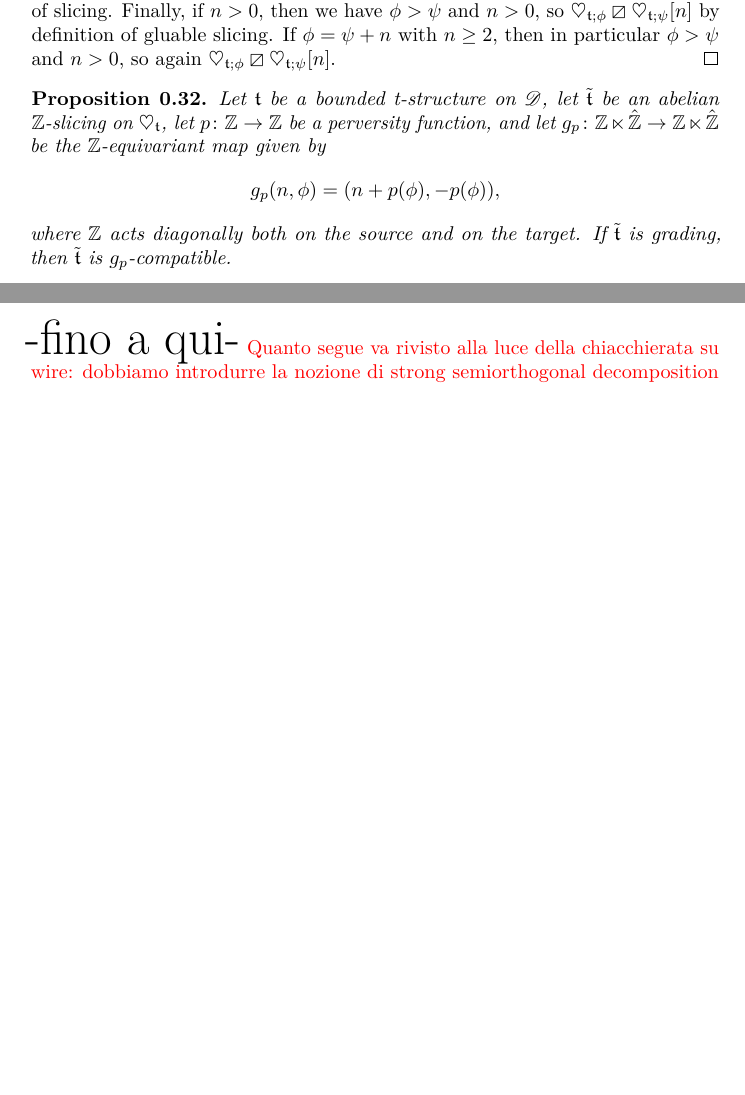
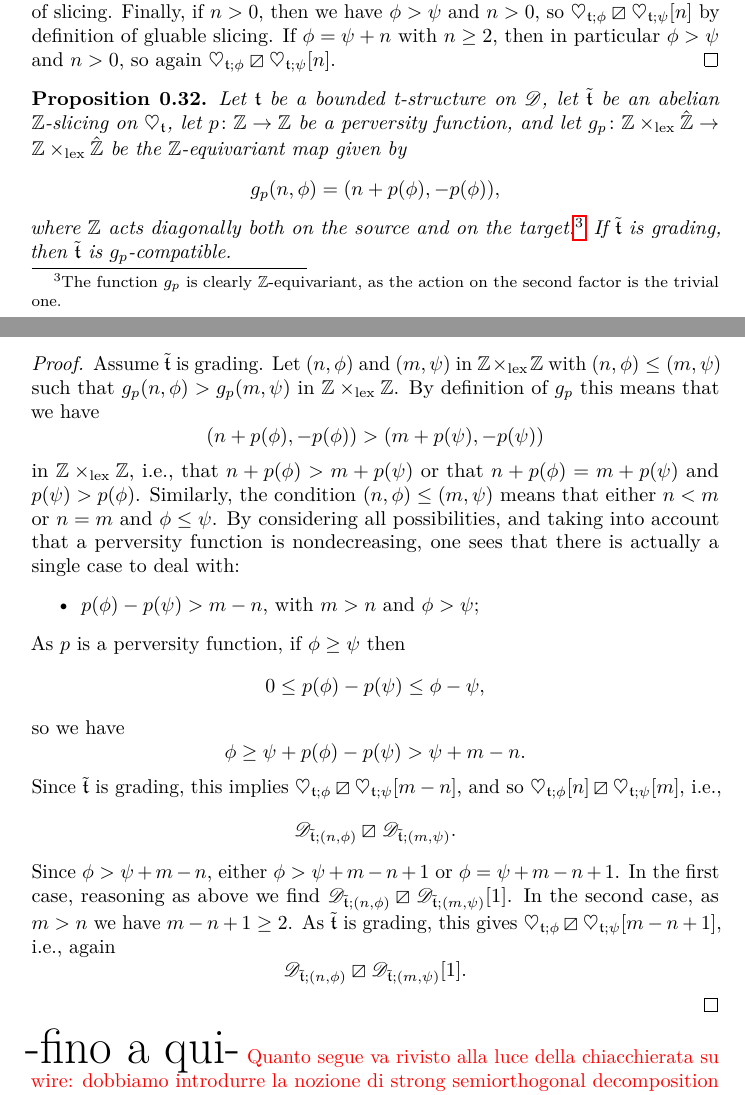
Before and after one commit to domenic-o/perversities, a LaTeX document (perversities.tex): two parts of pages 12 and 13 of 21, joined at a grey line, cut so that both start at the same text, the shorter picture padded with empty space. Compiled offline with pdfLaTeX.

Commit message:
scritto dimostrazione grading -> g_p-compatible

```diff
--- a/perversities.tex
+++ b/perversities.tex
@@ -550,9 +550,39 @@ If $\phi=\psi+n$ with $n\geq 2$, then in particular $\phi>\psi$ and $n>0$, so ag
 %where $\Z$ acts diagonally both on the source and on the target. If $\tilde{\tee}$ is perverse, then $\tilde{\tee}$ is $f_p$-compatible.
 %\end{prop}
 \begin{prop}\label{grad}
-Let $\mathfrak{t}$ be a bounded t-structure on $\mathscr{D}$, let $\tilde{\tee}$ be an abelian $\mathbb{Z}$-slicing on $\heartsuit_{\mathfrak{t}}$,  let $p\colon \Z\to \Z$ be a perversity function, and let $g_p\colon \mathbb{Z} \ltimes \hat{\mathbb{Z}}\to \mathbb{Z} \ltimes \hat{\mathbb{Z}}$ be the $\Z$-equivariant map given by $$g_p(n,\phi)=(n+p(\phi),-p(\phi)),$$
-where $\Z$ acts diagonally both on the source and on the target. If $\tilde{\tee}$ is grading, then $\tilde{\tee}$ is $g_p$-compatible.
+Let $\mathfrak{t}$ be a bounded t-structure on $\mathscr{D}$, let $\tilde{\tee}$ be an abelian $\mathbb{Z}$-slicing on $\heartsuit_{\mathfrak{t}}$,  let $p\colon \Z\to \Z$ be a perversity function, and let $g_p\colon \mathbb{Z} \times_{\mathrm{lex}} \hat{\mathbb{Z}}\to \mathbb{Z} \times_{\mathrm{lex}} \hat{\mathbb{Z}}$ be the $\Z$-equivariant map given by $$g_p(n,\phi)=(n+p(\phi),-p(\phi)),$$
+where $\Z$ acts diagonally both on the source and on the target.\footnote{The function $g_p$ is clearly $\Z$-equivariant, as the action on the second factor is the trivial one.} If $\tilde{\tee}$ is grading, then $\tilde{\tee}$ is $g_p$-compatible.
 \end{prop}
+\begin{proof}
+Assume $\tilde{\tee}$ is grading.  Let $(n,\phi)$ and $(m,\psi)$ in $\Z\times_{\mathrm{lex}} \Z$ with $(n,\phi)\leq (m,\psi)$ such that $g_p(n,\phi)>g_p(m,\psi)$ in $\Z\times_{\mathrm{lex}} \Z$. By definition of $g_p$ this means that we have
+\[
+(n+p(\phi),-p(\phi))>(m+p(\psi),-p(\psi))
+\]
+in $\Z\times_{\mathrm{lex}} \Z$, i.e., that $n+p(\phi)>m+p(\psi)$ or that $n+p(\phi)=m+p(\psi)$ and $p(\psi)>p(\phi)$. Similarly, the condition $(n,\phi)\leq (m,\psi)$ means that either $n<m$ or $n=m$ and $\phi\leq \psi$. By considering all possibilities, and taking into account that a perversity function is nondecreasing, one sees that there is actually a single case to deal with:
+\begin{itemize}
+\item $p(\phi)-p(\psi)>m-n$, with $m>n$ and $\phi>\psi$;
+%\item $n=m$ and $p(\phi)>p(\psi)$ with $\phi\leq \psi$.
+%\item $n+p(\phi)=m+p(\psi)$ with $n<m$ and $p(\psi)>p(\phi)$;
+%\item $n+p(\phi)=m+p(\psi)$ and $p(\psi)>p(\phi)$ and $n=m$ and $\phi\leq \psi$.
+\end{itemize}
+As $p$ is a perversity function, if $\phi\geq \psi$ then
+\[
+0\leq p(\phi)-p(\psi)\leq \phi-\psi,
+\]
+so we have
+\[
+\phi\geq \psi+ p(\phi)-p(\psi)>\psi+m-n.
+\]
+Since $\tilde{\tee}$ is grading, this implies $\heartsuit_{\tee;\phi}\orth\heartsuit_{\tee;\psi}[m-n]$, and so $\heartsuit_{\tee;\phi}[n]\orth \heartsuit_{\tee;\psi}[m]$, i.e.,
+\[
+\mathscr{D}_{\tilde{\tee};(n,\phi)}\orth\mathscr{D}_{\tilde{\tee};(m,\psi)}.
+\]
+Since $\phi>\psi+m-n$, either $\phi>\psi+m-n+1$ or $\phi=\psi+m-n+1$. In the first case, reasoning as above we find $\mathscr{D}_{\tilde{\tee};(n,\phi)}\orth\mathscr{D}_{\tilde{\tee};(m,\psi)}[1]$. In the second case, as $m>n$ we have $m-n+1\geq 2$. As $\tilde{\tee}$ is grading, this gives $\heartsuit_{\tee;\phi}\orth\heartsuit_{\tee;\psi}[m-n+1]$, i.e., again
+\[
+\mathscr{D}_{\tilde{\tee};(n,\phi)}\orth\mathscr{D}_{\tilde{\tee};(m,\psi)}[1].
+\]
+\end{proof}
+
 %\begin{prop}\label{grad2}
 %Let $\mathfrak{t}$ be a bounded t-structure on $\mathscr{D}$, let $\tilde{\tee}$ be an abelian $\mathbb{Z}$-slicing on $\heartsuit_{\mathfrak{t}}$,  let $p\colon \Z\to \Z$ be a perversity function, and let $g_p\colon \mathbb{Z} \ltimes \hat{\mathbb{Z}}\to \mathbb{Z} \ltimes \hat{\mathbb{Z}}$ be the $\Z$-equivariant map given by $$g_p(n,\phi)=(n+p(\phi),-p(\phi)),$$
 %where $\Z$ acts diagonally both on the source and on the target. With some abuse of nototation, denote by ${g_p}_!\tee$ the bounded $t$-structure on $\mathscr{D}$ induced by the $\Z\times \hat{\Z}$-slicing ${g_p}_!\tilde{\tee}$ via the projection on the first factor $\Z\times \hat{\Z}\to \Z$.
```
Also changed, not shown: perversities.pdf, perversities.tex (2 more changed lines), 3 other files.
